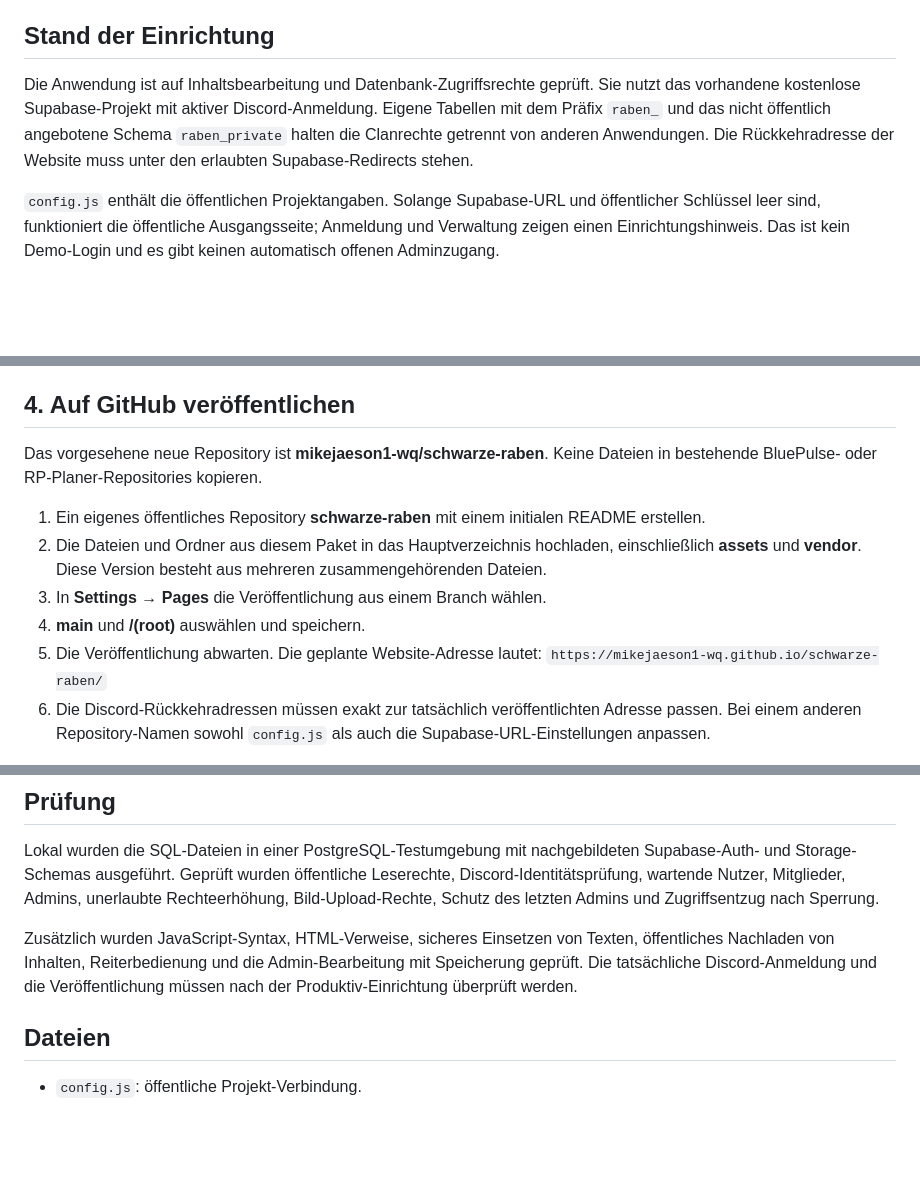
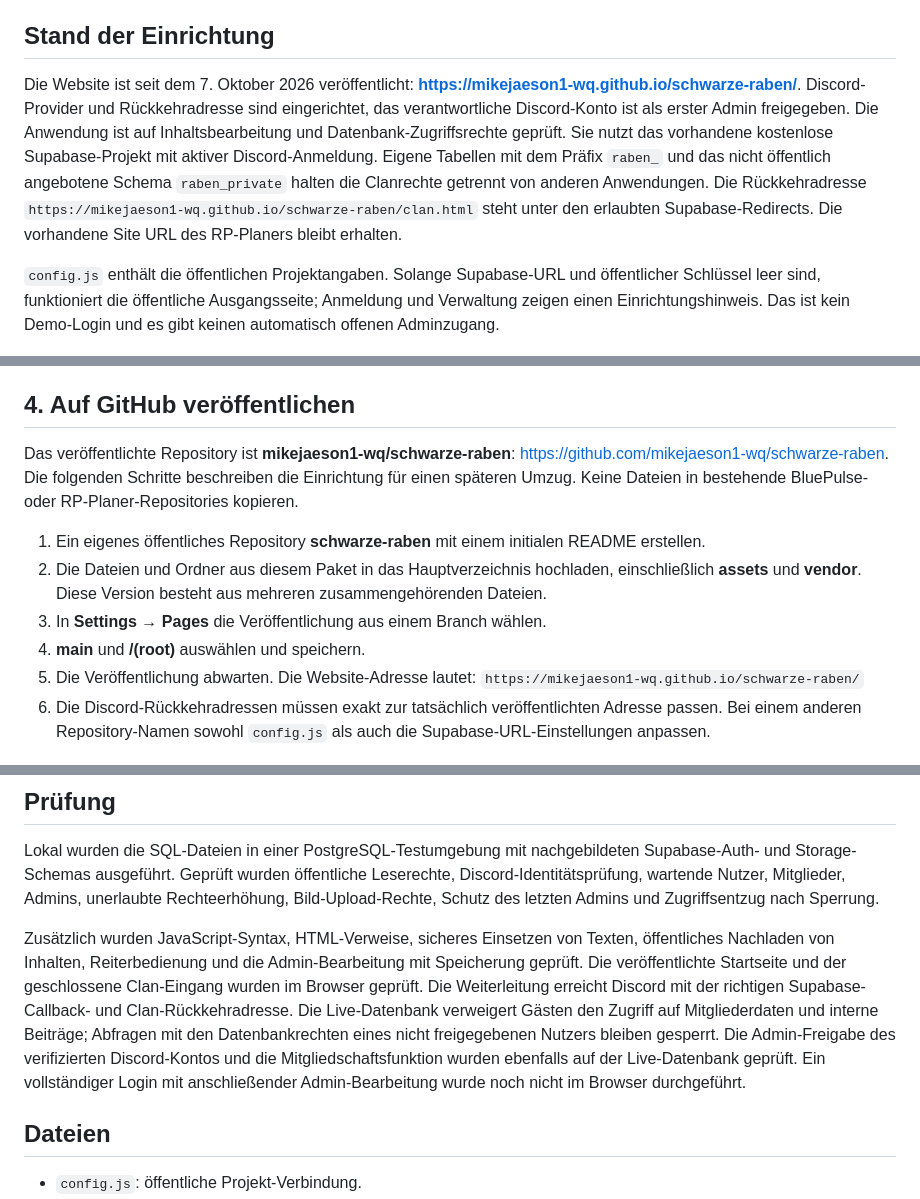
Before and after one commit to mikejaeson1-wq/schwarze-raben, a Markdown page: ANLEITUNG.md, 3 parts joined by grey strips. Rendered like a GitHub page; blank space fills up the shorter version.

Commit message:
Dokumentiere Live-Einrichtung und geprüfte Zugriffsrechte

```diff
--- a/ANLEITUNG.md
+++ b/ANLEITUNG.md
@@ -17,7 +17,7 @@ Die HTML-Oberflächen und der Programmcode sind auf GitHub öffentlich. Interne
 
 ## Stand der Einrichtung
 
-Die Anwendung ist auf Inhaltsbearbeitung und Datenbank-Zugriffsrechte geprüft. Sie nutzt das vorhandene kostenlose Supabase-Projekt mit aktiver Discord-Anmeldung. Eigene Tabellen mit dem Präfix `raben_` und das nicht öffentlich angebotene Schema `raben_private` halten die Clanrechte getrennt von anderen Anwendungen. Die Rückkehradresse der Website muss unter den erlaubten Supabase-Redirects stehen.
+Die Website ist seit dem 7. Oktober 2026 veröffentlicht: **https://mikejaeson1-wq.github.io/schwarze-raben/**. Discord-Provider und Rückkehradresse sind eingerichtet, das verantwortliche Discord-Konto ist als erster Admin freigegeben. Die Anwendung ist auf Inhaltsbearbeitung und Datenbank-Zugriffsrechte geprüft. Sie nutzt das vorhandene kostenlose Supabase-Projekt mit aktiver Discord-Anmeldung. Eigene Tabellen mit dem Präfix `raben_` und das nicht öffentlich angebotene Schema `raben_private` halten die Clanrechte getrennt von anderen Anwendungen. Die Rückkehradresse `https://mikejaeson1-wq.github.io/schwarze-raben/clan.html` steht unter den erlaubten Supabase-Redirects. Die vorhandene Site URL des RP-Planers bleibt erhalten.
 
 `config.js` enthält die öffentlichen Projektangaben. Solange Supabase-URL und öffentlicher Schlüssel leer sind, funktioniert die öffentliche Ausgangsseite; Anmeldung und Verwaltung zeigen einen Einrichtungshinweis. Das ist kein Demo-Login und es gibt keinen automatisch offenen Adminzugang.
 
@@ -88,13 +88,13 @@ Die Admin-ID in dieser Allowlist bleibt als verantwortliches Konto zugangsberech
 
 ## 4. Auf GitHub veröffentlichen
 
-Das vorgesehene neue Repository ist **mikejaeson1-wq/schwarze-raben**. Keine Dateien in bestehende BluePulse- oder RP-Planer-Repositories kopieren.
+Das veröffentlichte Repository ist **mikejaeson1-wq/schwarze-raben**: https://github.com/mikejaeson1-wq/schwarze-raben. Die folgenden Schritte beschreiben die Einrichtung für einen späteren Umzug. Keine Dateien in bestehende BluePulse- oder RP-Planer-Repositories kopieren.
 
 1. Ein eigenes öffentliches Repository **schwarze-raben** mit einem initialen README erstellen.
 2. Die Dateien und Ordner aus diesem Paket in das Hauptverzeichnis hochladen, einschließlich **assets** und **vendor**. Diese Version besteht aus mehreren zusammengehörenden Dateien.
 3. In **Settings → Pages** die Veröffentlichung aus einem Branch wählen.
 4. **main** und **/(root)** auswählen und speichern.
-5. Die Veröffentlichung abwarten. Die geplante Website-Adresse lautet:
+5. Die Veröffentlichung abwarten. Die Website-Adresse lautet:
    `https://mikejaeson1-wq.github.io/schwarze-raben/`
 6. Die Discord-Rückkehradressen müssen exakt zur tatsächlich veröffentlichten Adresse passen. Bei einem anderen Repository-Namen sowohl `config.js` als auch die Supabase-URL-Einstellungen anpassen.
 
@@ -117,7 +117,7 @@ Ein neu hochgeladenes Hintergrundbild wird mit **Änderungen speichern** auf der
 
 Lokal wurden die SQL-Dateien in einer PostgreSQL-Testumgebung mit nachgebildeten Supabase-Auth- und Storage-Schemas ausgeführt. Geprüft wurden öffentliche Leserechte, Discord-Identitätsprüfung, wartende Nutzer, Mitglieder, Admins, unerlaubte Rechteerhöhung, Bild-Upload-Rechte, Schutz des letzten Admins und Zugriffsentzug nach Sperrung.
 
-Zusätzlich wurden JavaScript-Syntax, HTML-Verweise, sicheres Einsetzen von Texten, öffentliches Nachladen von Inhalten, Reiterbedienung und die Admin-Bearbeitung mit Speicherung geprüft. Die tatsächliche Discord-Anmeldung und die Veröffentlichung müssen nach der Produktiv-Einrichtung überprüft werden.
+Zusätzlich wurden JavaScript-Syntax, HTML-Verweise, sicheres Einsetzen von Texten, öffentliches Nachladen von Inhalten, Reiterbedienung und die Admin-Bearbeitung mit Speicherung geprüft. Die veröffentlichte Startseite und der geschlossene Clan-Eingang wurden im Browser geprüft. Die Weiterleitung erreicht Discord mit der richtigen Supabase-Callback- und Clan-Rückkehradresse. Die Live-Datenbank verweigert Gästen den Zugriff auf Mitgliederdaten und interne Beiträge; Abfragen mit den Datenbankrechten eines nicht freigegebenen Nutzers bleiben gesperrt. Die Admin-Freigabe des verifizierten Discord-Kontos und die Mitgliedschaftsfunktion wurden ebenfalls auf der Live-Datenbank geprüft. Ein vollständiger Login mit anschließender Admin-Bearbeitung wurde noch nicht im Browser durchgeführt.
 
 ## Dateien
 
```
